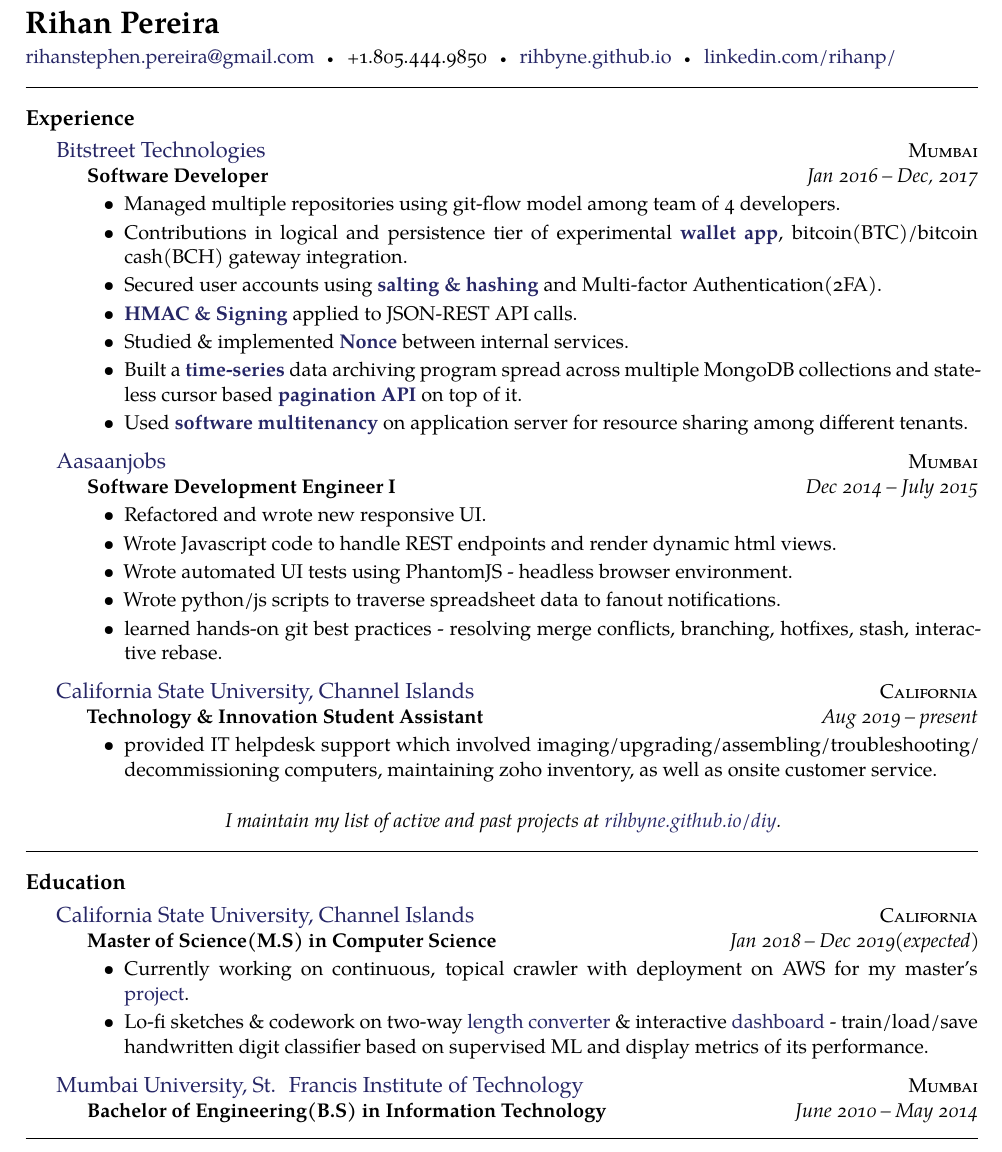
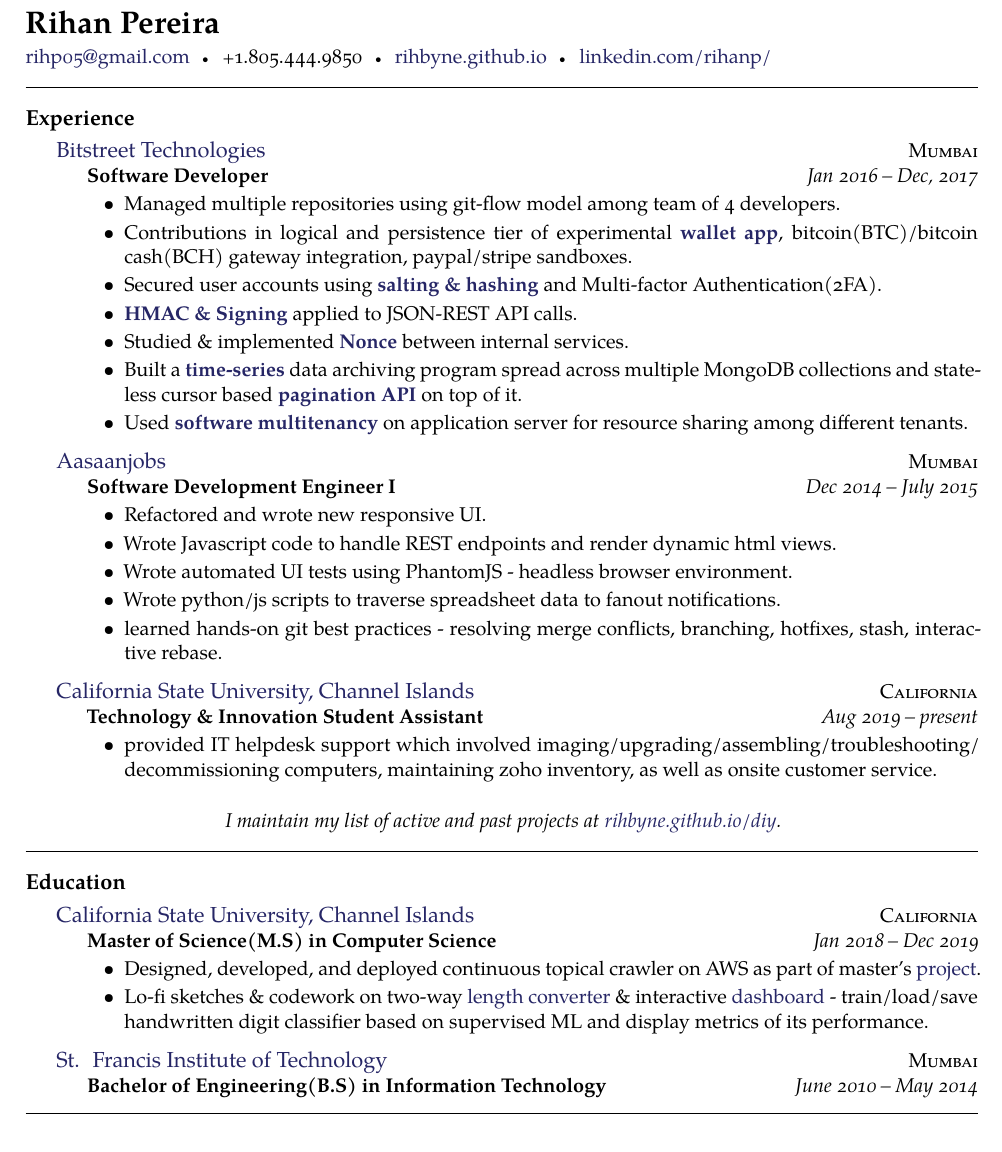
Before and after one commit to rihbyne/latex-resume, a LaTeX CV (resume-single-column.tex): part of the page, cut so that both start at the same text. Compiled offline with XeLaTeX.

Commit message:
added skills, rephrased sentences

```diff
--- a/resume-single-column.tex
+++ b/resume-single-column.tex
@@ -32,7 +32,7 @@
 % \sbull is a spaced bullet
 % \href well..
 % \\ breaks the line into a new paragraph
-\noindent\href{mailto:rihanstephen.dot.pereira.at.gmail.dot.com}{rihanstephen.pereira\mbox{}@\mbox{}gmail.com}\sbull
+\noindent\href{mailto:rihp05.at.gmail.dot.com}{rihp05\mbox{}@\mbox{}gmail.com}\sbull
 \textsmaller{+}1.805.444.9850\sbull
 \href{https://rihbyne.github.io}{rihbyne.github.io}\sbull
 \href{https://linkedin.com/in/rihanp/}{linkedin.com/rihanp/}
@@ -89,7 +89,7 @@
     {
       \begin{itemize}
         \item Managed multiple repositories using git-flow model among team of 4 developers.
-        \item Contributions in logical and persistence tier of experimental \href{https://rihbyne.github.io/diy/digital-wallet/}{\textbf{wallet app}}, bitcoin(BTC)/bitcoin cash(BCH) gateway integration.
+        \item Contributions in logical and persistence tier of experimental \href{https://rihbyne.github.io/diy/digital-wallet/}{\textbf{wallet app}}, bitcoin(BTC)/bitcoin cash(BCH) gateway integration, paypal/stripe sandboxes.
         \item Secured user accounts using \href{https://rihbyne.github.io/blog/user-auth/}{\textbf{salting \& hashing}} and Multi-factor Authentication(2FA).
         \item \href{https://rihbyne.github.io/blog/hmac-authentication/}{\textbf{HMAC \& Signing}} applied to JSON-REST API calls.
         \item Studied \& implemented \href{https://rihbyne.github.io/diy/nonce-auth-systems/}{\textbf{Nonce}} between internal services.
@@ -147,10 +147,10 @@
   {\textsc{California}} {%
   \headedsubsection
     {Master of Science(M.S) in Computer Science}
-    {Jan 2018 -- Dec 2019(expected)}
+    {Jan 2018 -- Dec 2019}
     {
       \begin{itemize}
-        \item Currently working on continuous, topical crawler with deployment on AWS for my master's \href{https://github.com/rihbyne/csuci-mscs-thesis-dist-web-crawler/blob/master/initial-writeup/initialwriteup.pdf}{project}.
+        \item Designed, developed, and deployed continuous topical crawler on AWS as part of master's \href{https://github.com/rihbyne/csuci-mscs-thesis-dist-web-crawler/blob/master/initial-writeup/initialwriteup.pdf}{project}.
         \item Lo-fi sketches \& codework on two-way \href{https://github.com/rihbyne/linear-length-converter}{length converter} \&  interactive \href{https://github.com/rihbyne/watch-ml-behave}{dashboard} - train/load/save handwritten digit classifier based on supervised ML and display metrics of its performance.
         %\item Presented \href{http://rihbyne.github.io/blog/macaroons-security}{`\textit{Macaroons as better web cookies}`} as part of Security class
         %\item Presented \href{http://rihbyne.github.io/blog/scalablearchitectures/}{`\textit{Scalable Web Architectures(SWA)}`} as part of Graduate Seminar
@@ -163,7 +163,7 @@
   }
 
 \headedsection
-  {\href{http://www.mu.ac.in/}{Mumbai University, St. Francis Institute of Technology}}
+  {\href{http://www.mu.ac.in/}{St. Francis Institute of Technology}}
   {\textsc{Mumbai}} {%
   \headedsubsection
     {Bachelor of Engineering(B.S) in Information Technology}
```
Also changed, not shown: resume-single-column.pdf, resume-single-column.tex (2 more changed lines), 1 other file.
